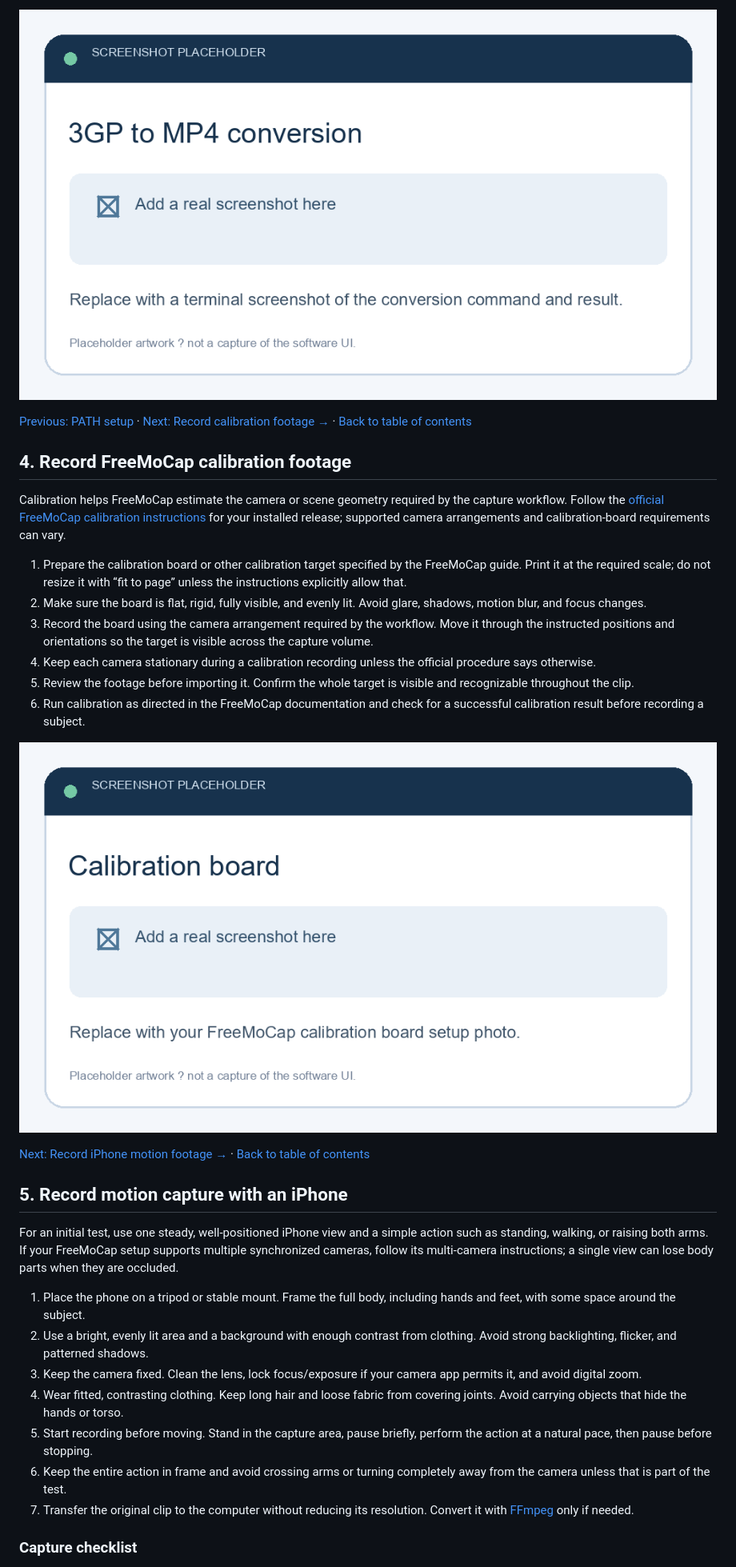
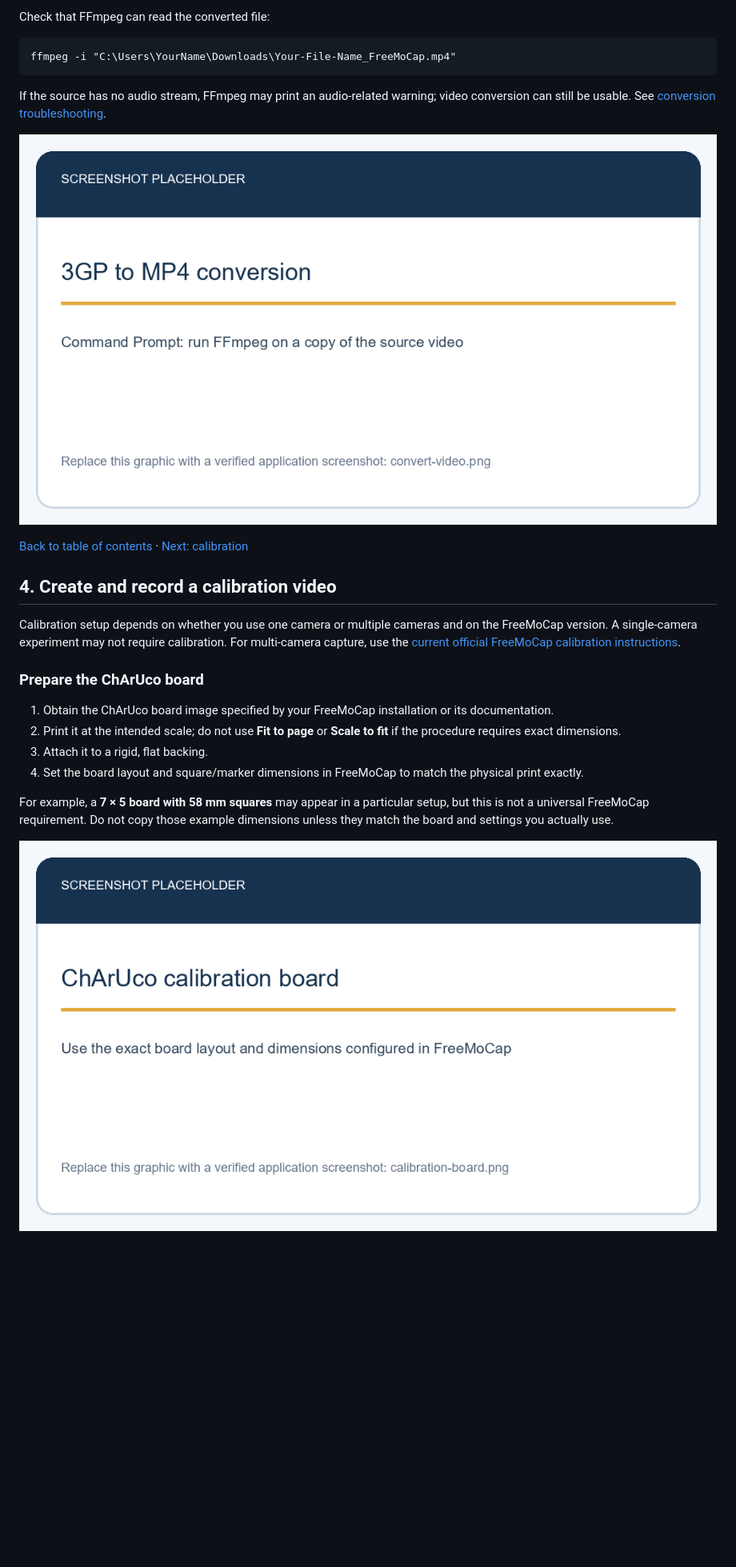
Before and after one commit to Andrews3dfactory/FreeMoCap-Mixamo-Blender-Workflow, a Markdown page: README.md, the part around one of its changes. Shown at 80% size. Drawn GitHub-style; pictures changed too: images/calibration-board.png, images/convert-video.png; blank space fills up the shorter version.

Commit message:
Update FreeMoCap workflow guide
Co-authored-by: Copilot App <223556219+Copilot@users.noreply.github.com>

````diff
--- a/README.md
+++ b/README.md
@@ -125,34 +114,28 @@ If you see an overwrite prompt, choose a new output filename or remove the old o
 
-![Placeholder: screenshot showing an FFmpeg 3GP-to-MP4 conversion command and output](images/convert-video.png)
+Check that FFmpeg can read the converted file:
 
-[Previous: PATH setup](#2-add-ffmpeg-to-path) · [Next: Record calibration footage →](#4-record-freemocap-calibration-footage) · [Back to table of contents](#table-of-contents)
+```bat
+ffmpeg -i "C:\Users\YourName\Downloads\Your-File-Name_FreeMoCap.mp4"
+```
 
-## 4. Record FreeMoCap calibration footage
+If the source has no audio stream, FFmpeg may print an audio-related warning; video conversion can still be usable. See [conversion troubleshooting](docs/troubleshooting.md#ffmpeg-cannot-find-or-convert-a-video).
 
-Calibration helps FreeMoCap estimate the camera or scene geometry required by the capture workflow. Follow the [official FreeMoCap calibration instructions](https://freemocap.github.io/documentation/) for your installed release; supported camera arrangements and calibration-board requirements can vary.
+![Placeholder: screenshot of the FFmpeg conversion command](images/convert-video.png)
 
-1. Prepare the calibration board or other calibration target specified by the FreeMoCap guide. Print it at the required scale; do not resize it with “fit to page” unless the instructions explicitly allow that.
-2. Make sure the board is flat, rigid, fully visible, and evenly lit. Avoid glare, shadows, motion blur, and focus changes.
-3. Record the board using the camera arrangement required by the workflow. Move it through the instructed positions and orientations so the target is visible across the capture volume.
-4. Keep each camera stationary during a calibration recording unless the official procedure says otherwise.
-5. Review the footage before importing it. Confirm the whole target is visible and recognizable throughout the clip.
-6. Run calibration as directed in the FreeMoCap documentation and check for a successful calibration result before recording a subject.
+[Back to table of contents](#table-of-contents) · [Next: calibration](#4-create-and-record-a-calibration-video)
 
-![Placeholder: screenshot of a printed calibration board used for FreeMoCap](images/calibration-board.png)
+## 4. Create and record a calibration video
 
-[Next: Record iPhone motion footage →](#5-record-motion-capture-with-an-iphone) · [Back to table of contents](#table-of-contents)
+Calibration setup depends on whether you use one camera or multiple cameras and on the FreeMoCap version. A single-camera experiment may not require calibration. For multi-camera capture, use the [current official FreeMoCap calibration instructions](https://freemocap.github.io/documentation/index_md.html).
 
-## 5. Record motion capture with an iPhone
+### Prepare the ChArUco board
 
-For an initial test, use one steady, well-positioned iPhone view and a simple action such as standing, walking, or raising both arms. If your FreeMoCap setup supports multiple synchronized cameras, follow its multi-camera instructions; a single view can lose body parts when they are occluded.
+1. Obtain the ChArUco board image specified by your FreeMoCap installation or its documentation.
+2. Print it at the intended scale; do not use **Fit to page** or **Scale to fit** if the procedure requires exact dimensions.
+3. Attach it to a rigid, flat backing.
+4. Set the board layout and square/marker dimensions in FreeMoCap to match the physical print exactly.
 
-1. Place the phone on a tripod or stable mount. Frame the full body, including hands and feet, with some space around the subject.
-2. Use a bright, evenly lit area and a background with enough contrast from clothing. Avoid strong backlighting, flicker, and patterned shadows.
-3. Keep the camera fixed. Clean the lens, lock focus/exposure if your camera app permits it, and avoid digital zoom.
-4. Wear fitted, contrasting clothing. Keep long hair and loose fabric from covering joints. Avoid carrying objects that hide the hands or torso.
-5. Start recording before moving. Stand in the capture area, pause briefly, perform the action at a natural pace, then pause before stopping.
-6. Keep the entire action in frame and avoid crossing arms or turning completely away from the camera unless that is part of the test.
-7. Transfer the original clip to the computer without reducing its resolution. Convert it with [FFmpeg](#3-convert-3gp-to-mp4) only if needed.
+For example, a **7 × 5 board with 58 mm squares** may appear in a particular setup, but this is not a universal FreeMoCap requirement. Do not copy those example dimensions unless they match the board and settings you actually use.
 
-### Capture checklist
+![Placeholder: screenshot of a correctly printed ChArUco board](images/calibration-board.png)
 
````
Also changed, not shown: other parts of README.md (+180 -156 lines), docs/troubleshooting.md (+63 -76 lines), images/README.md (added, +14 -0 lines), images/blender-retarget.png, images/ffmpeg-install.png, images/freemocap-import.png, images/freemocap-processing.png.
